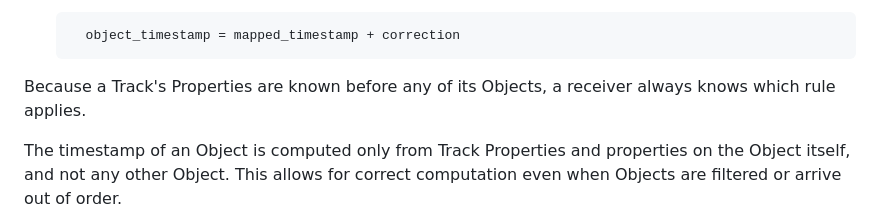
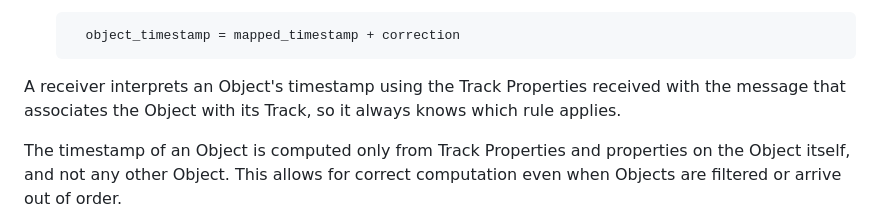
Before and after one commit to afrind/draft-frindell-moq-timestamp, a Markdown page: draft-frindell-moq-timestamp.md, the part around the change. Drawn GitHub-style.

Commit message:
Clarify when a receiver knows a Track's Properties
Objects can arrive before the message that establishes their Track
Alias, so say that a receiver uses the Track Properties from that
message instead of claiming they always arrive first.

Fixes #8

```diff
--- a/draft-frindell-moq-timestamp.md
+++ b/draft-frindell-moq-timestamp.md
@@ -262,8 +262,9 @@ the Track has a Timestamp Mapping ({{timestamp-mapping}}):
     object_timestamp = mapped_timestamp + correction
   ~~~
 
-Because a Track's Properties are known before any of its Objects, a receiver
-always knows which rule applies.
+A receiver interprets an Object's timestamp using the Track Properties received
+with the message that associates the Object with its Track, so it always knows
+which rule applies.
 
 The timestamp of an Object is computed only from Track Properties and
 properties on the Object itself, and not any other Object.  This allows for
```
